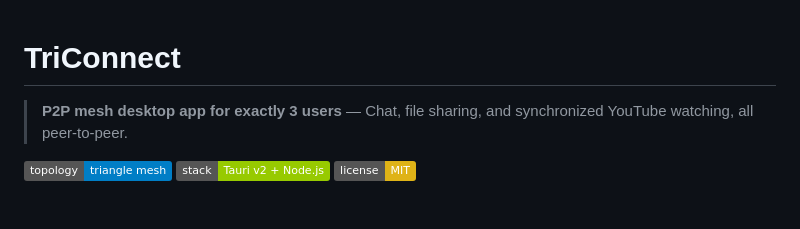
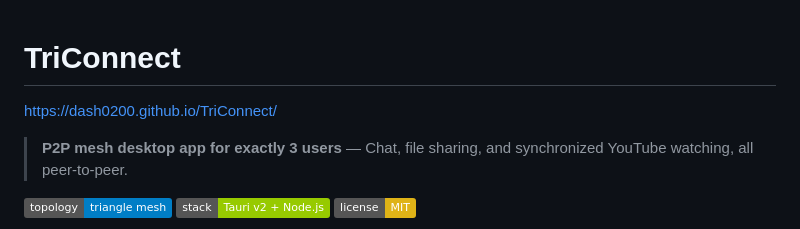
Before and after one commit to dash0200/TriConnect, a Markdown page: README.md, the part around the change. Rendered like a GitHub page; badges without logos; blank space fills up the shorter version.

Commit message:
Add project URL to README

```diff
--- a/README.md
+++ b/README.md
@@ -1,5 +1,5 @@
 # TriConnect
-
+https://dash0200.github.io/TriConnect/
 > **P2P mesh desktop app for exactly 3 users** — Chat, file sharing, and synchronized YouTube watching, all peer-to-peer.
 
 ![Topology](https://img.shields.io/badge/topology-triangle_mesh-blue)
```
